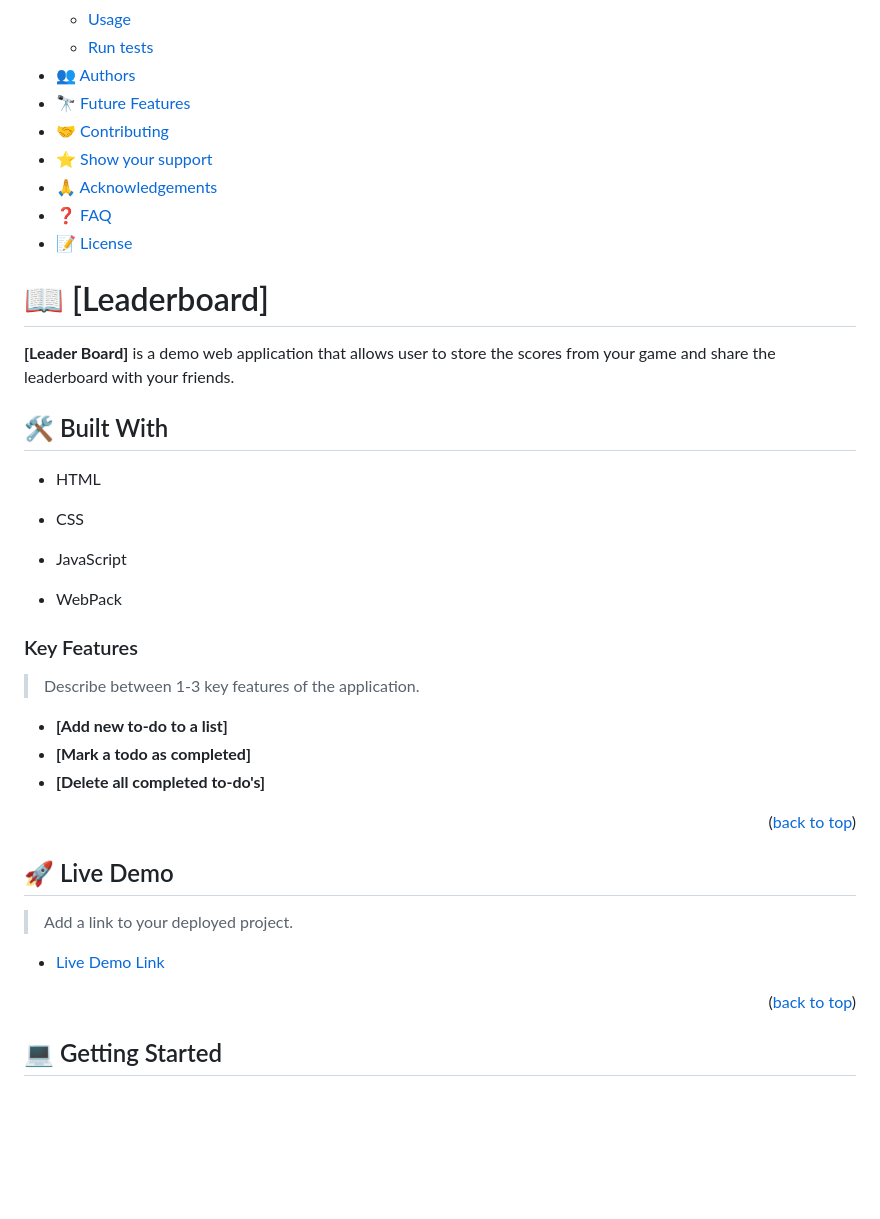
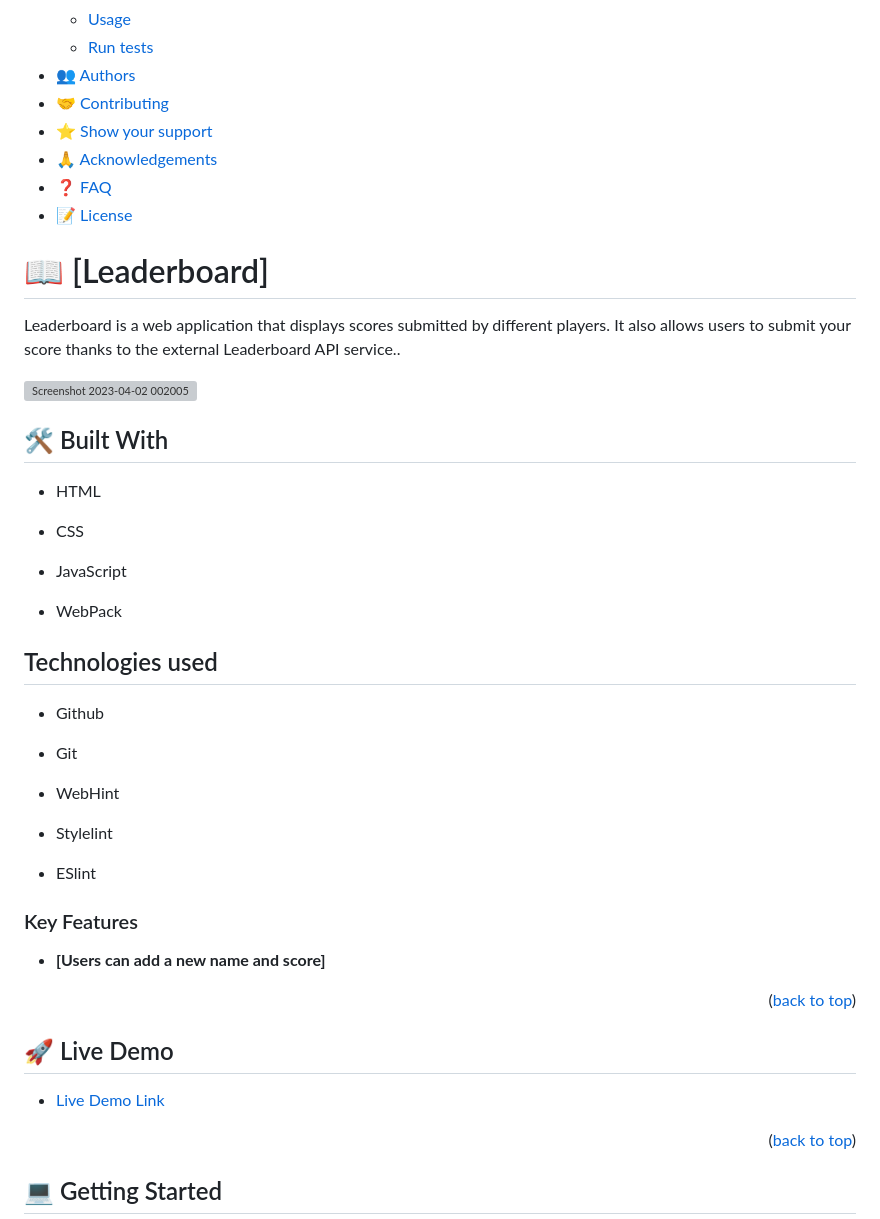
Before and after one commit to jodavid444/Leader-Board, a Markdown page: README.md, the part around the change printed below. Rendered like a GitHub page; blank space fills up the shorter version; grey boxes are pictures that could not be loaded.

```diff
--- a/README.md
+++ b/README.md
@@ -12,7 +12,6 @@
   - [Usage](#usage)
   - [Run tests](#run-tests)
 - [👥 Authors](#authors)
-- [🔭 Future Features](#future-features)
 - [🤝 Contributing](#contributing)
 - [⭐️ Show your support](#support)
 - [🙏 Acknowledgements](#acknowledgements)
@@ -22,8 +21,9 @@
 
 # 📖 [Leaderboard] <a name="about-project"></a>
 
+Leaderboard is a web application that displays scores submitted by different players. It also allows users to submit your score thanks to the external Leaderboard API service..
 
-**[Leader Board]** is a demo web application that allows user to store the scores from your game and share the leaderboard with your friends.
+![Screenshot 2023-04-02 002005](https://user-images.githubusercontent.com/100206273/229324479-955d95d5-6c97-404a-8245-7d9ab0dcd309.png)
 
 ## 🛠 Built With <a name="built-with"></a>
 
@@ -35,23 +35,28 @@
 
 - WebPack
 
+## Technologies used
+
+- Github
+
+- Git
+
+- WebHint
+
+- Stylelint
+
+- ESlint
 
 ### Key Features <a name="key-features"></a>
 
-> Describe between 1-3 key features of the application.
+- **[Users can add a new name and score]**
 
-- **[Add new to-do to a list]**
-- **[Mark a todo as completed]**
-- **[Delete all completed to-do's]**
 
 <p align="right">(<a href="#readme-top">back to top</a>)</p>
 
-
 ## 🚀 Live Demo <a name="live-demo"></a>
 
-> Add a link to your deployed project.
-
-- [Live Demo Link](https://yourdeployedapplicationlink.com)
+- [Live Demo Link](https://jodavid444.github.io/Leader-Board/)
 
 <p align="right">(<a href="#readme-top">back to top</a>)</p>
 
```
Also changed, not shown: other parts of README.md (+19 -29 lines).
